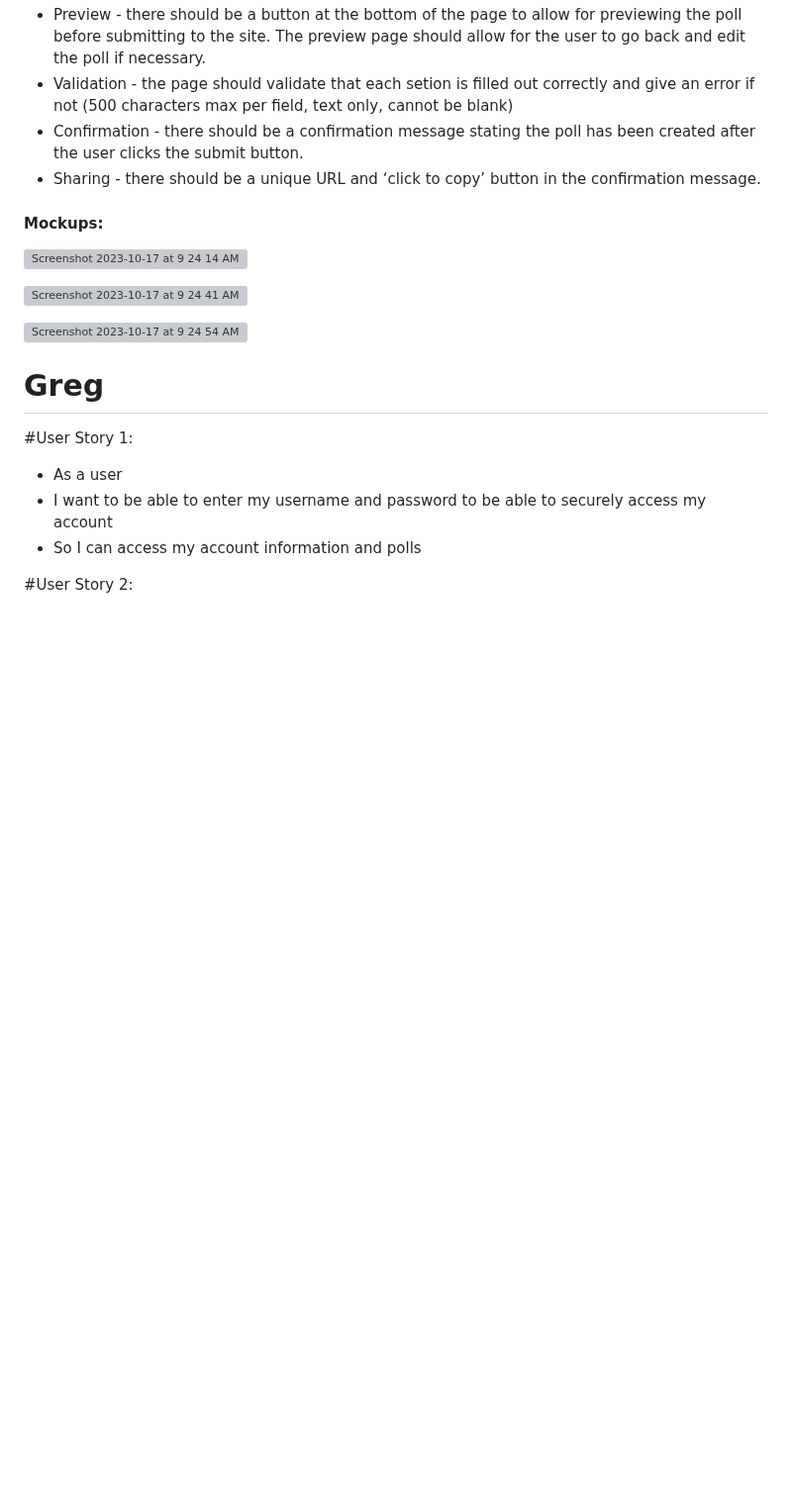
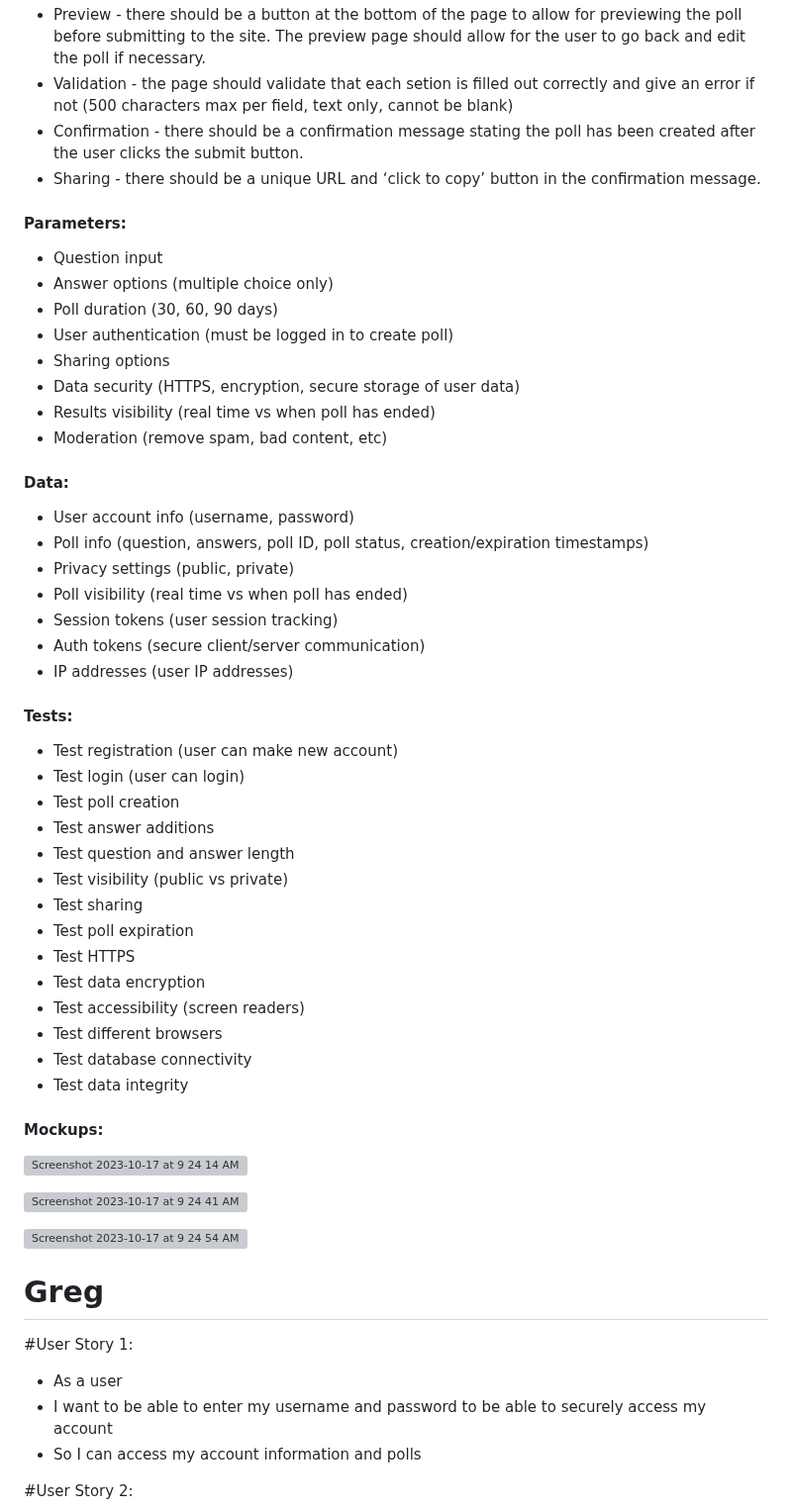
Before and after one commit to catalinaescalona/greendevs, a Markdown page: ideas/USER_STORIES.md, the part around the change. Shown at 99% size. Rendered like a GitHub page; blank space fills up the shorter version; grey boxes are pictures that could not be loaded.

```diff
--- a/ideas/USER_STORIES.md
+++ b/ideas/USER_STORIES.md
@@ -43,6 +43,42 @@ As a Pollaris user, I want to be able to create a new poll on the site. The crea
 * Validation - the page should validate that each setion is filled out correctly and give an error if not (500 characters max per field, text only, cannot be blank)
 * Confirmation - there should be a confirmation message stating the poll has been created after the user clicks the submit button.
 * Sharing - there should be a unique URL and ‘click to copy’ button in the confirmation message.
+
+#### Parameters:
+* Question input
+* Answer options (multiple choice only)
+* Poll duration (30, 60, 90 days)
+* User authentication (must be logged in to create poll)
+* Sharing options
+* Data security (HTTPS, encryption, secure storage of user data)
+* Results visibility (real time vs when poll has ended)
+* Moderation (remove spam, bad content, etc)
+
+#### Data:
+* User account info (username, password)
+* Poll info (question, answers, poll ID, poll status, creation/expiration timestamps)
+* Privacy settings (public, private)
+* Poll visibility (real time vs when poll has ended)
+* Session tokens (user session tracking)
+* Auth tokens (secure client/server communication)
+* IP addresses (user IP addresses)
+
+#### Tests:
+* Test registration (user can make new account)
+* Test login (user can login)
+* Test poll creation
+* Test answer additions
+* Test question and answer length
+* Test visibility (public vs private)
+* Test sharing
+* Test poll expiration
+* Test HTTPS
+* Test data encryption
+* Test accessibility (screen readers)
+* Test different browsers
+* Test database connectivity
+* Test data integrity
+
 
 #### Mockups:
 
```
